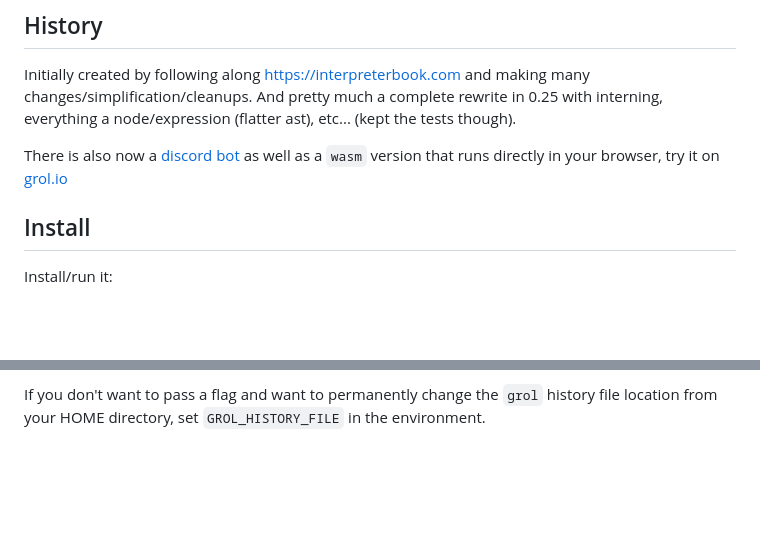
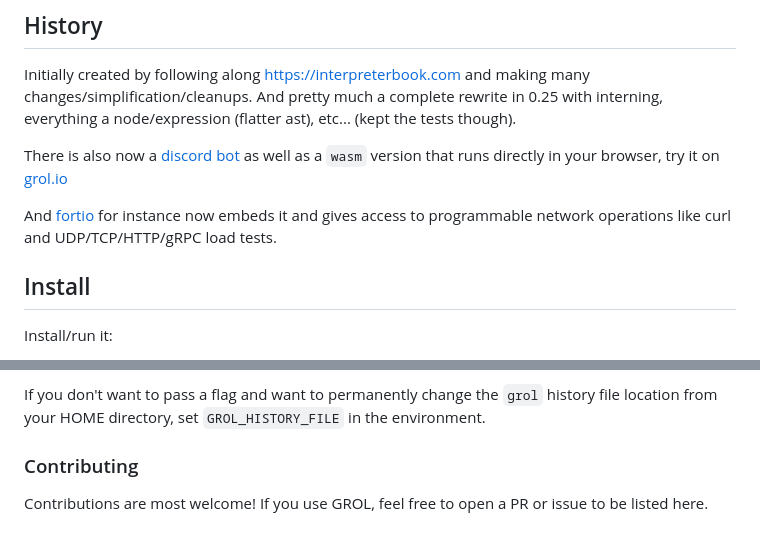
Before and after one commit to grol-io/grol, a Markdown page: README.md, 2 parts joined by grey strips. Drawn GitHub-style; blank space fills up the shorter version.

Commit message:
Add fortio to the users/readme (#301)
* Update README.md

* Update README.md

```diff
--- a/README.md
+++ b/README.md
@@ -6,6 +6,8 @@
 Initially created by following along https://interpreterbook.com and making many changes/simplification/cleanups. And pretty much a complete rewrite in 0.25 with interning, everything a node/expression (flatter ast), etc... (kept the tests though).
 
 There is also now a [discord bot](https://github.com/grol-io/grol-discord-bot#grol-discord-bot) as well as a `wasm` version that runs directly in your browser, try it on [grol.io](https://grol.io/)
+
+And [fortio](https://github.com/fortio/fortio) for instance now embeds it and gives access to programmable network operations like curl and UDP/TCP/HTTP/gRPC load tests.
 
 ## Install
 
@@ -229,3 +231,7 @@ flags:
 (excluding logger control, see `gorepl help` for all the flags, of note `-logger-no-color` will turn off colors for gorepl too, for development there are also `-profile*` options for pprof, when building without `no_pprof`)
 
 If you don't want to pass a flag and want to permanently change the `grol` history file location from your HOME directory, set `GROL_HISTORY_FILE` in the environment.
+
+### Contributing
+
+Contributions are most welcome! If you use GROL, feel free to open a PR or issue to be listed here.
```
